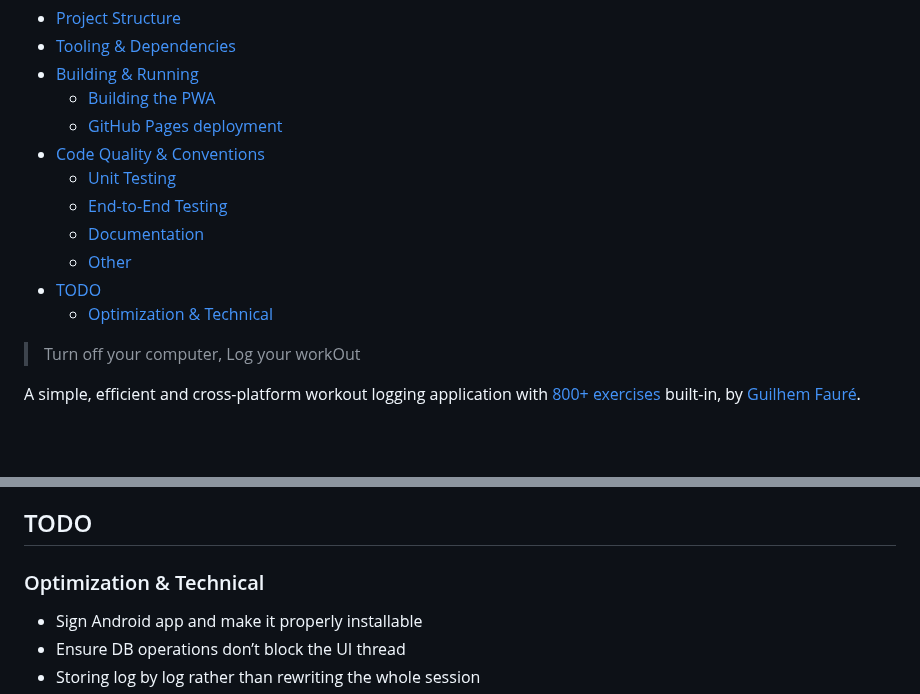
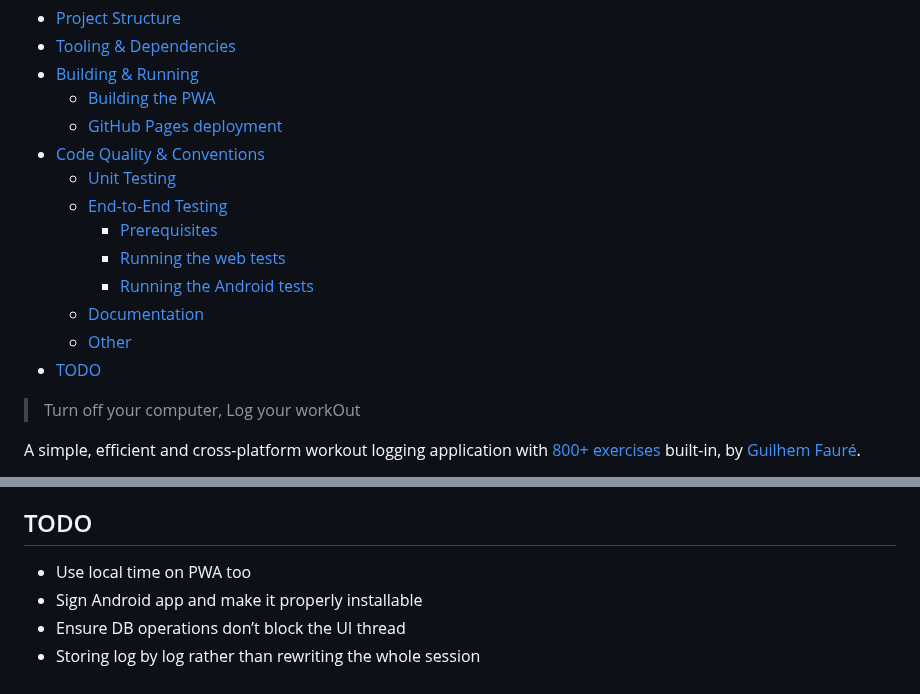
Before and after one commit to gfauredev/LogOut, a Markdown page: README.md, 2 parts joined by grey strips. Drawn GitHub-style; blank space fills up the shorter version.

```diff
--- a/README.md
+++ b/README.md
@@ -14,10 +14,12 @@ lang: en
 - [Code Quality & Conventions](#code-quality-conventions)
   - [Unit Testing](#unit-testing)
   - [End-to-End Testing](#end-to-end-testing)
+    - [Prerequisites](#prerequisites)
+    - [Running the web tests](#running-the-web-tests)
+    - [Running the Android tests](#running-the-android-tests)
   - [Documentation](#documentation)
   - [Other](#other)
 - [TODO](#todo)
-  - [Optimization & Technical](#optimization-technical)
 
 <!--toc:end-->
 
@@ -246,8 +249,7 @@ services, providing a detailed view of the codebase's API.
 
 ## TODO
 
-### Optimization & Technical
-
+- Use local time on PWA too
 - Sign Android app and make it properly installable
 - Ensure DB operations don’t block the UI thread
 - Storing log by log rather than rewriting the whole session
```
Also changed, not shown: other parts of README.md (+11 -10 lines).
